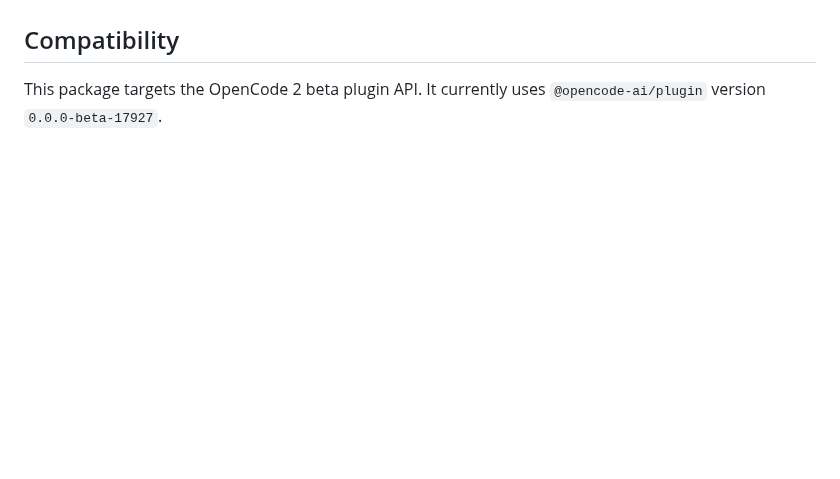
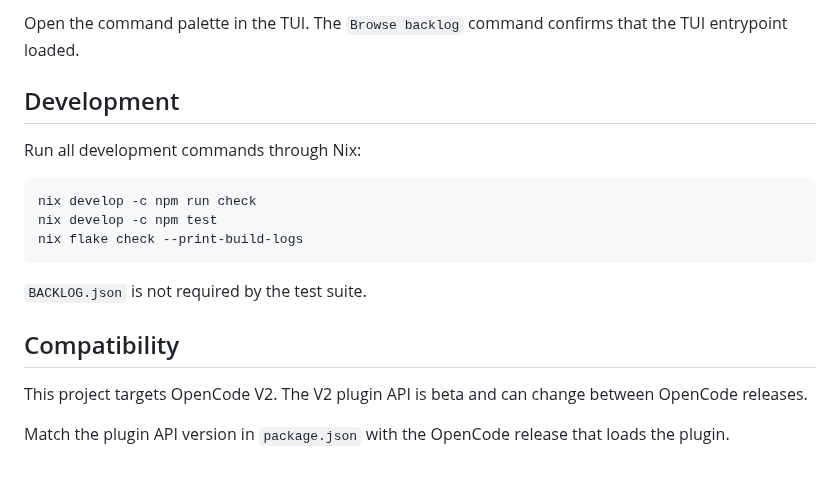
Before and after one commit to sachahjkl/opencode-backlog, a Markdown page: README.md, the part around one of its changes. Rendered like a GitHub page; blank space fills up the shorter version.

````diff
--- a/README.md
+++ b/README.md
@@ -88,4 +157,19 @@ Items stay grouped by state. Their array order defines their order inside each s
+Open the command palette in the TUI. The `Browse backlog` command confirms that the TUI entrypoint loaded.
+
+## Development
+
+Run all development commands through Nix:
+
+```sh
+nix develop -c npm run check
+nix develop -c npm test
+nix flake check --print-build-logs
+```
+
+`BACKLOG.json` is not required by the test suite.
 
 ## Compatibility
 
-This package targets the OpenCode 2 beta plugin API. It currently uses `@opencode-ai/plugin` version `0.0.0-beta-17927`.
+This project targets OpenCode V2. The V2 plugin API is beta and can change between OpenCode releases.
+
+Match the plugin API version in `package.json` with the OpenCode release that loads the plugin.
````
Also changed, not shown: other parts of README.md (+104 -35 lines), docs/images/opencode-backlog.jpg (added).
